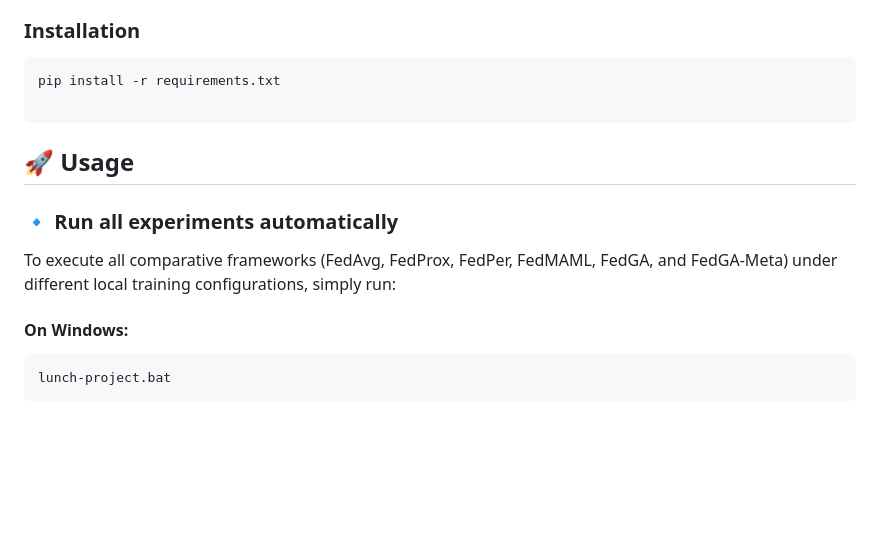
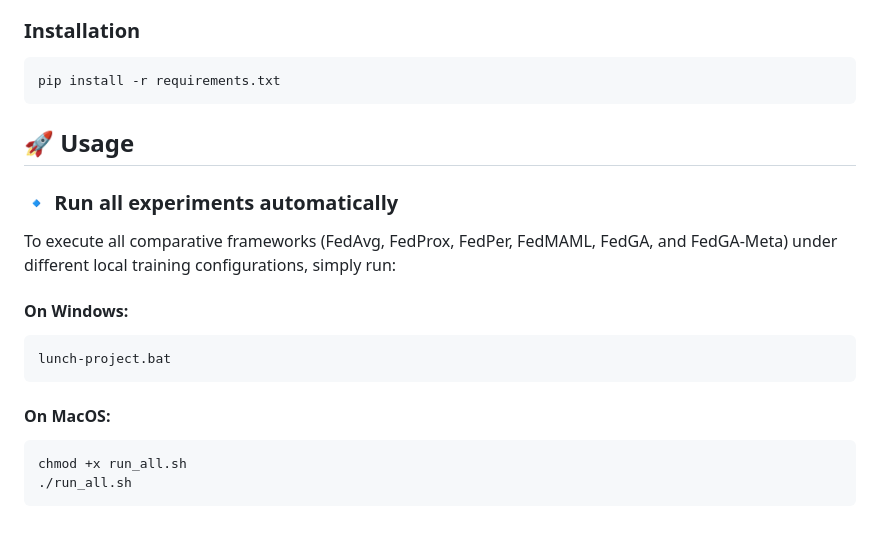
Before and after one commit to SouhilaGuendouzi/FedGA-Meta-CESI, a Markdown page: README.md, the part around the change. Rendered like a GitHub page; blank space fills up the shorter version.

Commit message:
Add MacOS instructions to README
Added MacOS usage instructions for running the project.

````diff
--- a/README.md
+++ b/README.md
@@ -104,7 +104,6 @@ FedGA-Meta is implemented in **Python 3.9** and leverages several scientific and
 ### Installation
 ```bash
 pip install -r requirements.txt
-
 ```
 
 ## 🚀 Usage
@@ -118,3 +117,9 @@ To execute all comparative frameworks (FedAvg, FedProx, FedPer, FedMAML, FedGA,
 ```bash
 lunch-project.bat
 ```
+
+#### On MacOS:
+```bash
+chmod +x run_all.sh
+./run_all.sh
+```
````
